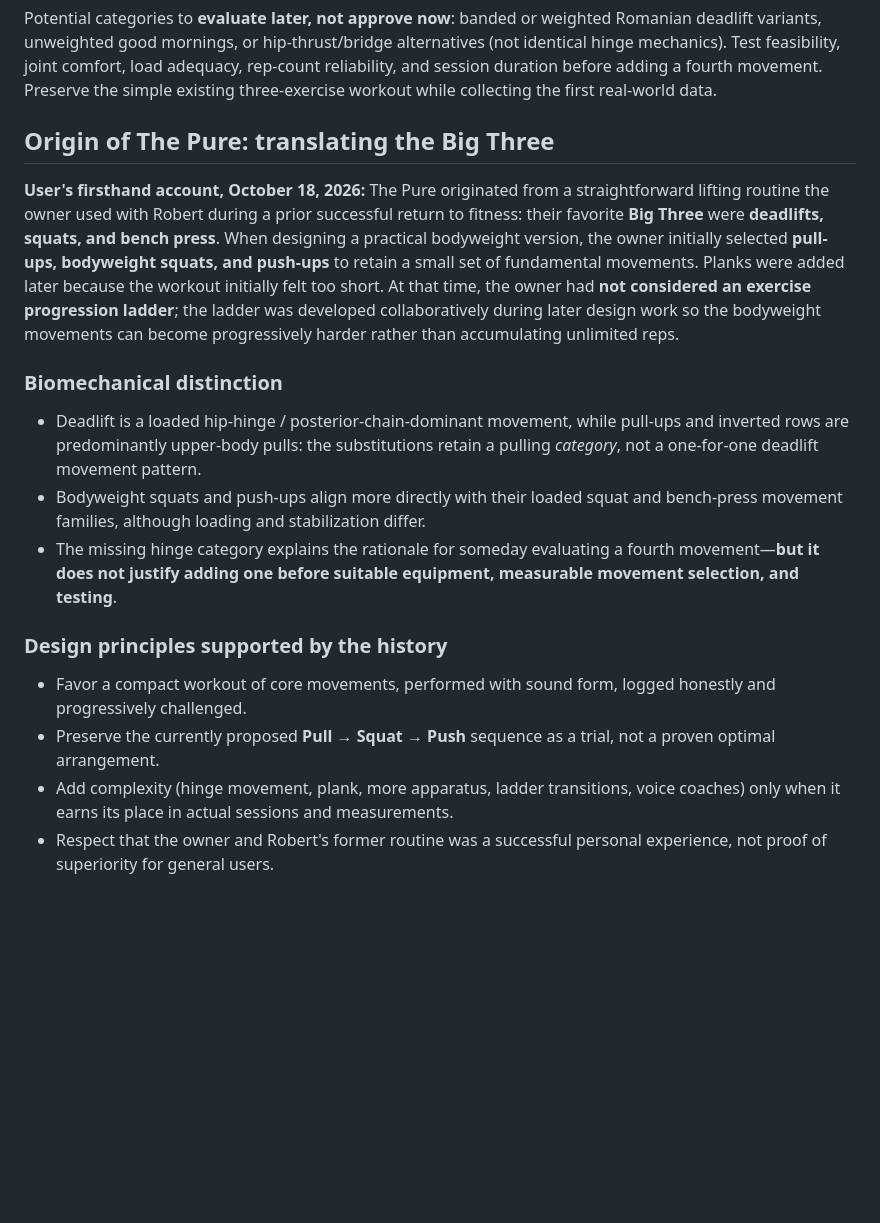
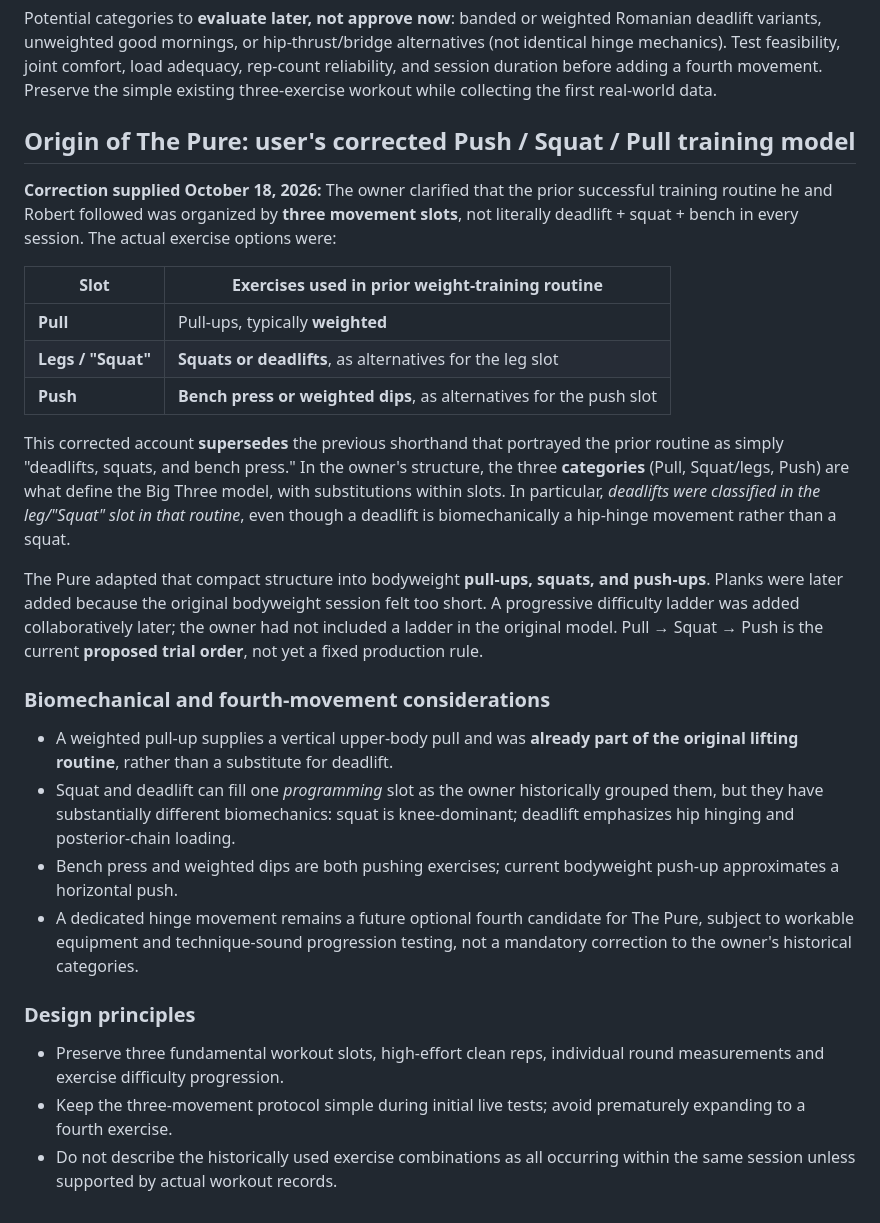
Before and after one commit to gregmoulton/LifePilot, a Markdown page: docs/THE_PURE_CIRCUIT_SEQUENCE_TRIAL.md, the part around the change. Drawn GitHub-style; blank space fills up the shorter version.

Commit message:
Correct original Big Three history to weighted pull-ups, squat/deadlift, bench/weighted dips

```diff
--- a/docs/THE_PURE_CIRCUIT_SEQUENCE_TRIAL.md
+++ b/docs/THE_PURE_CIRCUIT_SEQUENCE_TRIAL.md
@@ -38,17 +38,27 @@ This file is a development decision note only; it does not claim that the app se
 Potential categories to **evaluate later, not approve now**: banded or weighted Romanian deadlift variants, unweighted good mornings, or hip-thrust/bridge alternatives (not identical hinge mechanics). Test feasibility, joint comfort, load adequacy, rep-count reliability, and session duration before adding a fourth movement. Preserve the simple existing three-exercise workout while collecting the first real-world data.
 
 
-## Origin of The Pure: translating the Big Three
+## Origin of The Pure: user's corrected Push / Squat / Pull training model
 
-**User's firsthand account, October 18, 2026:** The Pure originated from a straightforward lifting routine the owner used with Robert during a prior successful return to fitness: their favorite **Big Three** were **deadlifts, squats, and bench press**. When designing a practical bodyweight version, the owner initially selected **pull-ups, bodyweight squats, and push-ups** to retain a small set of fundamental movements. Planks were added later because the workout initially felt too short. At that time, the owner had **not considered an exercise progression ladder**; the ladder was developed collaboratively during later design work so the bodyweight movements can become progressively harder rather than accumulating unlimited reps.
+**Correction supplied October 18, 2026:** The owner clarified that the prior successful training routine he and Robert followed was organized by **three movement slots**, not literally deadlift + squat + bench in every session. The actual exercise options were:
 
-### Biomechanical distinction
-- Deadlift is a loaded hip-hinge / posterior-chain-dominant movement, while pull-ups and inverted rows are predominantly upper-body pulls: the substitutions retain a pulling *category*, not a one-for-one deadlift movement pattern.
-- Bodyweight squats and push-ups align more directly with their loaded squat and bench-press movement families, although loading and stabilization differ.
-- The missing hinge category explains the rationale for someday evaluating a fourth movement—**but it does not justify adding one before suitable equipment, measurable movement selection, and testing**.
+| Slot | Exercises used in prior weight-training routine |
+|---|---|
+| **Pull** | Pull-ups, typically **weighted** |
+| **Legs / "Squat"** | **Squats or deadlifts**, as alternatives for the leg slot |
+| **Push** | **Bench press or weighted dips**, as alternatives for the push slot |
 
-### Design principles supported by the history
-- Favor a compact workout of core movements, performed with sound form, logged honestly and progressively challenged.
-- Preserve the currently proposed **Pull → Squat → Push** sequence as a trial, not a proven optimal arrangement.
-- Add complexity (hinge movement, plank, more apparatus, ladder transitions, voice coaches) only when it earns its place in actual sessions and measurements.
-- Respect that the owner and Robert's former routine was a successful personal experience, not proof of superiority for general users.
+This corrected account **supersedes** the previous shorthand that portrayed the prior routine as simply "deadlifts, squats, and bench press." In the owner's structure, the three **categories** (Pull, Squat/legs, Push) are what define the Big Three model, with substitutions within slots. In particular, *deadlifts were classified in the leg/"Squat" slot in that routine*, even though a deadlift is biomechanically a hip-hinge movement rather than a squat.
+
+The Pure adapted that compact structure into bodyweight **pull-ups, squats, and push-ups**. Planks were later added because the original bodyweight session felt too short. A progressive difficulty ladder was added collaboratively later; the owner had not included a ladder in the original model. Pull → Squat → Push is the current **proposed trial order**, not yet a fixed production rule.
+
+### Biomechanical and fourth-movement considerations
+- A weighted pull-up supplies a vertical upper-body pull and was **already part of the original lifting routine**, rather than a substitute for deadlift.
+- Squat and deadlift can fill one *programming* slot as the owner historically grouped them, but they have substantially different biomechanics: squat is knee-dominant; deadlift emphasizes hip hinging and posterior-chain loading.
+- Bench press and weighted dips are both pushing exercises; current bodyweight push-up approximates a horizontal push.
+- A dedicated hinge movement remains a future optional fourth candidate for The Pure, subject to workable equipment and technique-sound progression testing, not a mandatory correction to the owner's historical categories.
+
+### Design principles
+- Preserve three fundamental workout slots, high-effort clean reps, individual round measurements and exercise difficulty progression.
+- Keep the three-movement protocol simple during initial live tests; avoid prematurely expanding to a fourth exercise.
+- Do not describe the historically used exercise combinations as all occurring within the same session unless supported by actual workout records.
```
